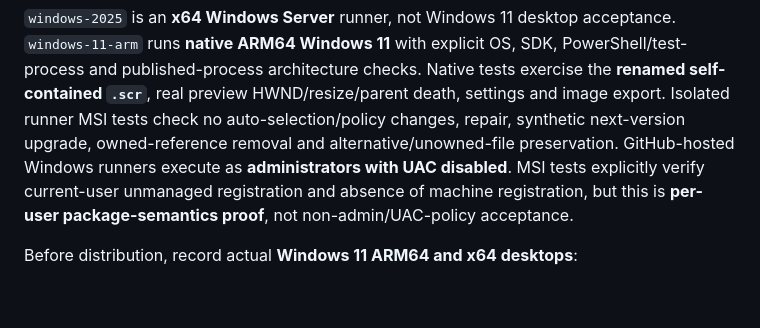
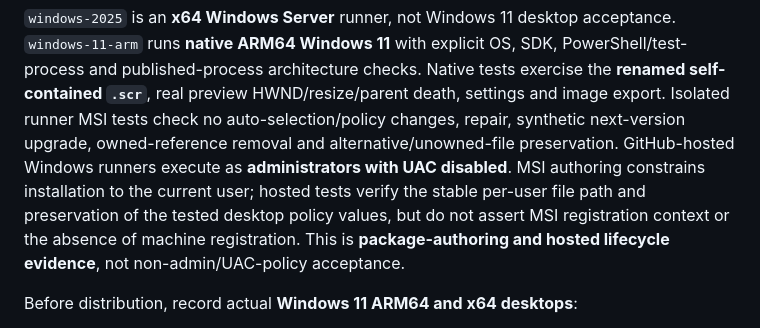
Before and after one commit to denmanjohn-maker/pickleball-screensaver, a Markdown page: windows/README.md, the part around the change. Rendered like a GitHub page; blank space fills up the shorter version.

Commit message:
Correct hosted MSI acceptance evidence
Distinguish authoring and observed file-policy lifecycle checks from registration-context assertions and standard-user desktop acceptance.

Co-authored-by: Copilot App <223556219+Copilot@users.noreply.github.com>

```diff
--- a/windows/README.md
+++ b/windows/README.md
@@ -214,9 +214,12 @@ Native tests exercise the **renamed self-contained `.scr`**, real preview
 HWND/resize/parent death, settings and image export. Isolated runner MSI tests
 check no auto-selection/policy changes, repair, synthetic next-version upgrade, owned-reference removal and
 alternative/unowned-file preservation. GitHub-hosted Windows runners execute
-as **administrators with UAC disabled**. MSI tests explicitly verify current-user
-unmanaged registration and absence of machine registration, but this is
-**per-user package-semantics proof**, not non-admin/UAC-policy acceptance.
+as **administrators with UAC disabled**. MSI authoring constrains installation
+to the current user; hosted tests verify the stable per-user file path and
+preservation of the tested desktop policy values, but do not assert MSI
+registration context or the absence of machine registration. This is
+**package-authoring and hosted lifecycle evidence**, not non-admin/UAC-policy
+acceptance.
 
 Before distribution, record actual **Windows 11 ARM64 and x64 desktops**:
 
```
